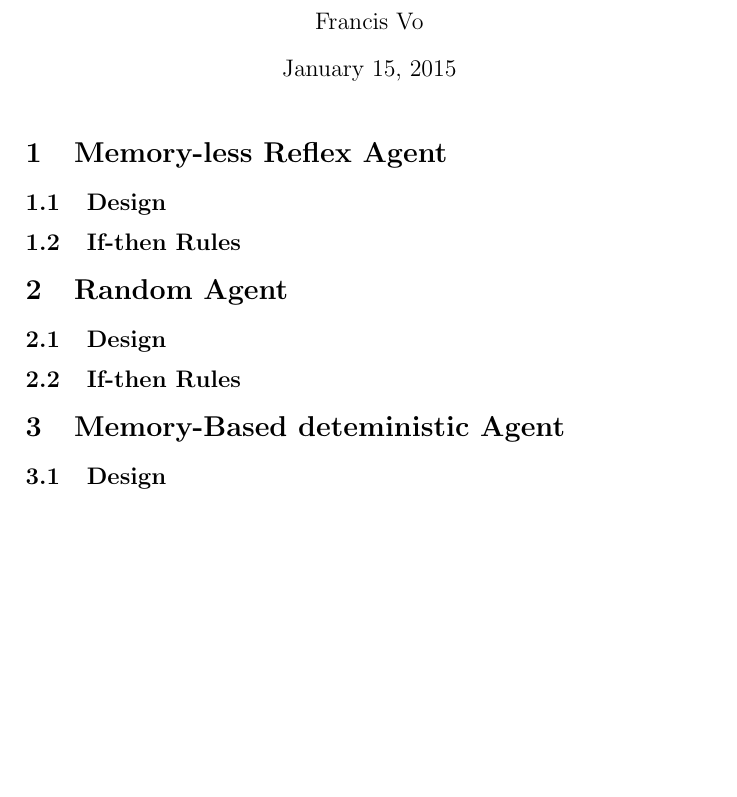
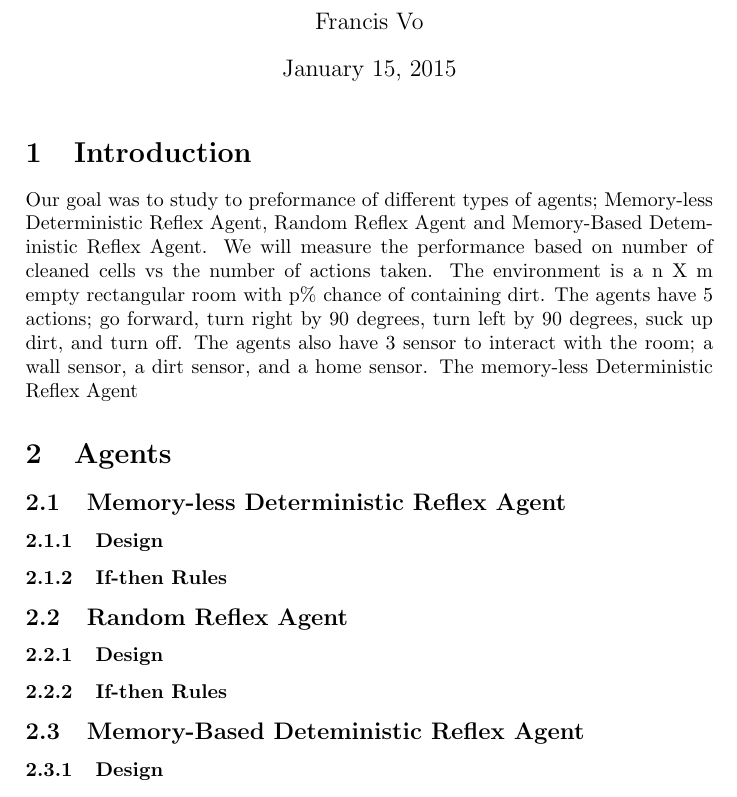
Before and after one commit to vofp/CS531, a LaTeX problem sheet (assignment1/assignment1.tex): part of the page, cut so that both start at the same text, the shorter picture padded with empty space. Compiled offline with pdfLaTeX.

Commit message:
started intro

```diff
--- a/assignment1/assignment1.tex
+++ b/assignment1/assignment1.tex
@@ -9,18 +9,26 @@
 \begin{document}
 \maketitle
 
-\section{Memory-less Reflex Agent}
-\subsection{Design}
-\subsection{If-then Rules}
+\section{Introduction}
+Our goal was to study to preformance of different types of agents; Memory-less Deterministic Reflex Agent, Random Reflex Agent and Memory-Based Deteministic Reflex Agent.
+We will measure the performance based on number of cleaned cells vs the number of actions taken.
+The environment is a n X m empty rectangular room with p\% chance of containing dirt.
+The agents have 5 actions; go forward, turn right by 90 degrees, turn left by 90 degrees, suck up dirt, and turn off.
+The agents also have 3 sensor to interact with the room; a wall sensor, a dirt sensor, and a home sensor.
+The memory-less Deterministic Reflex Agent
 
-\section{Random Agent}
-\subsection{Design}
-\subsection{If-then Rules}
+\section{Agents}
+\subsection{Memory-less Deterministic Reflex Agent}
+\subsubsection{Design}
+\subsubsection{If-then Rules}
 
-\section{Memory-Based deteministic Agent}
-\subsection{Design}
+\subsection{Random Reflex Agent}
+\subsubsection{Design}
+\subsubsection{If-then Rules}
 
-\subsection{If-then Rules}
+\subsection{Memory-Based Deteministic Reflex Agent}
+\subsubsection{Design}
+\subsubsection{If-then Rules}
 
 \section{Learn}
 
```
Also changed, not shown: 1 other file.
